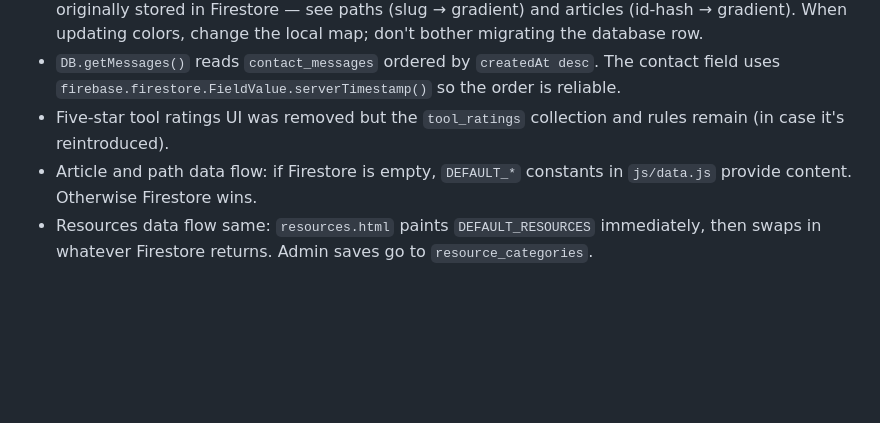
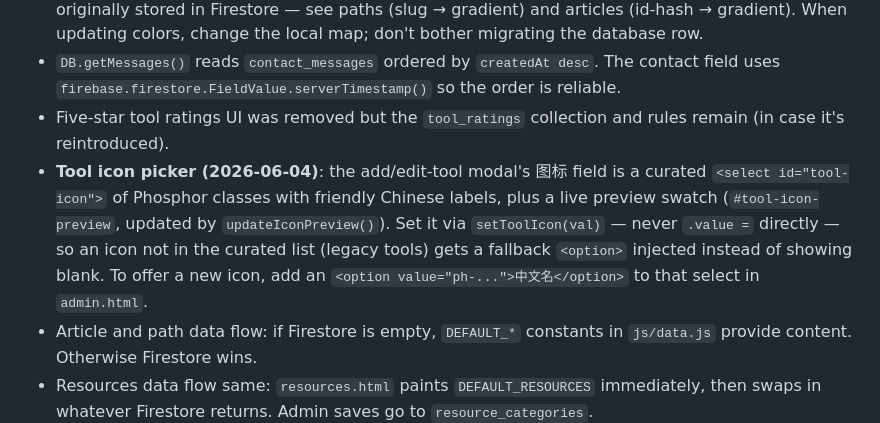
Before and after one commit to wxy128-git/t-training, a Markdown page: AGENTS.md, the part around the change. Rendered like a GitHub page; blank space fills up the shorter version.

Commit message:
Document the admin tool-icon dropdown convention in AGENTS.md
Co-Authored-By: Claude Opus 4.8 <noreply@anthropic.com>

```diff
--- a/AGENTS.md
+++ b/AGENTS.md
@@ -170,6 +170,7 @@ If a render call throws (we hit this when the bubble theme built `"rgb(...)55"`
 - **Render-time palette enforcement** is the standard pattern for cards whose backgrounds were originally stored in Firestore — see paths (slug → gradient) and articles (id-hash → gradient). When updating colors, change the local map; don't bother migrating the database row.
 - `DB.getMessages()` reads `contact_messages` ordered by `createdAt desc`. The contact field uses `firebase.firestore.FieldValue.serverTimestamp()` so the order is reliable.
 - Five-star tool ratings UI was removed but the `tool_ratings` collection and rules remain (in case it's reintroduced).
+- **Tool icon picker (2026-06-04)**: the add/edit-tool modal's 图标 field is a curated `<select id="tool-icon">` of Phosphor classes with friendly Chinese labels, plus a live preview swatch (`#tool-icon-preview`, updated by `updateIconPreview()`). Set it via `setToolIcon(val)` — never `.value =` directly — so an icon not in the curated list (legacy tools) gets a fallback `<option>` injected instead of showing blank. To offer a new icon, add an `<option value="ph-...">中文名</option>` to that select in `admin.html`.
 - Article and path data flow: if Firestore is empty, `DEFAULT_*` constants in `js/data.js` provide content. Otherwise Firestore wins.
 - Resources data flow same: `resources.html` paints `DEFAULT_RESOURCES` immediately, then swaps in whatever Firestore returns. Admin saves go to `resource_categories`.
 - Cache-busting query strings on `data.js` (`?v=...`), `auth.js`, and now `css/style.css` (`?v=YYYYMMDD`) are updated whenever those files change; bump the version in every page that loads them.
```
